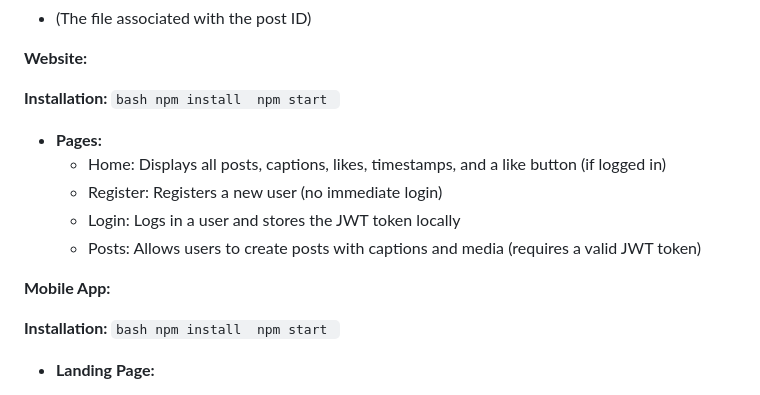
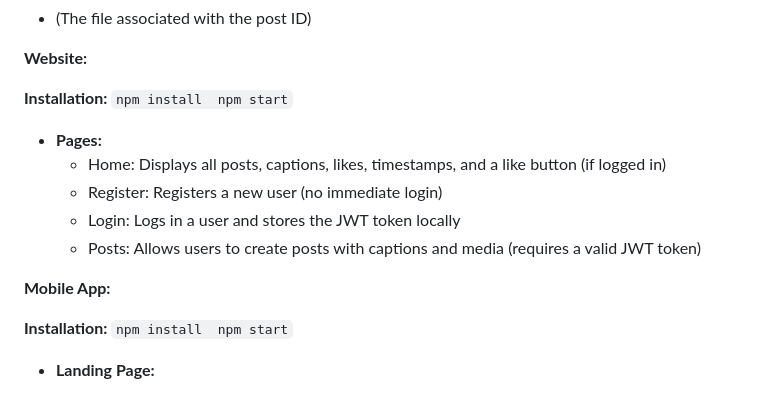
Before and after one commit to yoyokabo/Minly-Dashboards, a Markdown page: README.md, the part around the change. Rendered like a GitHub page.

````diff
--- a/README.md
+++ b/README.md
@@ -168,7 +168,7 @@ Response:
 **Website:**
 
 **Installation:**
-    ```bash
+    ```
     npm install
     npm start
     ```
@@ -181,7 +181,7 @@ Response:
 **Mobile App:**
 
 **Installation:**
-    ```bash
+    ```
     npm install
     npm start
     ```
````
